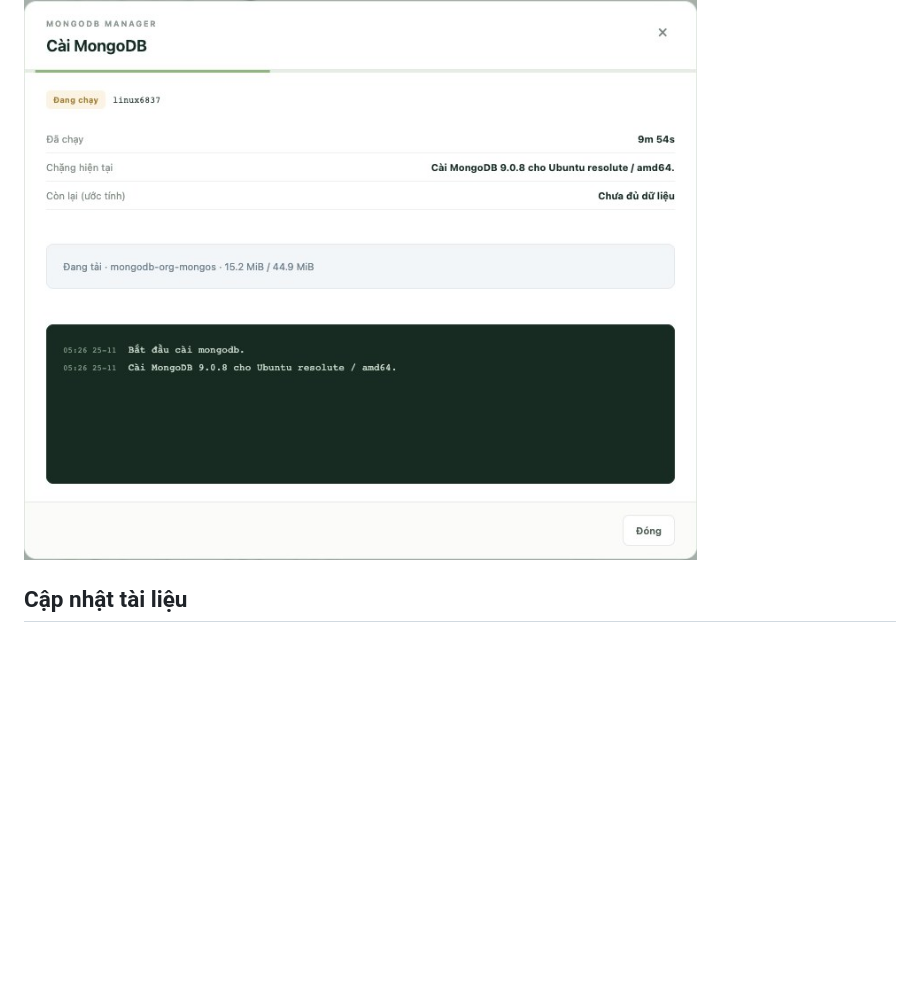
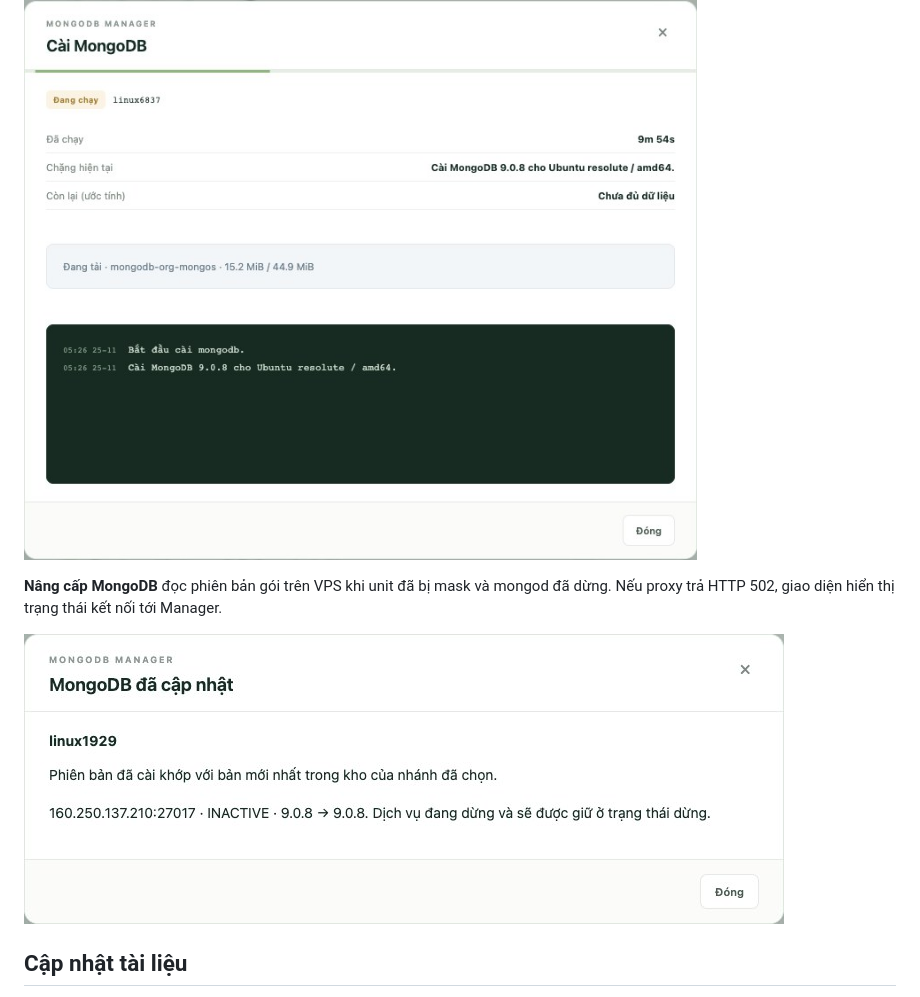
Before and after one commit to manhgdev/setup_mongodb_replica, a Markdown page: README.md, the part around the change. Drawn GitHub-style; pictures changed too: previews/mongo-linux1929-version.jpg (added); blank space fills up the shorter version.

```diff
--- a/README.md
+++ b/README.md
@@ -258,6 +258,10 @@ Nếu popup kế hoạch đã mở trước lúc máy bắt đầu cài MongoDB,
 
 ![Tác vụ đang tải gói trước khi tạo mongod](previews/mongo-install-service-pending.jpg)
 
+**Nâng cấp MongoDB** đọc phiên bản gói trên VPS khi unit đã bị mask và mongod đã dừng. Nếu proxy trả HTTP 502, giao diện hiển thị trạng thái kết nối tới Manager.
+
+![Kiểm tra MongoDB trên linux1929](previews/mongo-linux1929-version.jpg)
+
 ## Cập nhật tài liệu
 
 Cập nhật mục hướng dẫn liên quan trong cùng thay đổi mã nguồn. Khi giao diện thay đổi, chụp ảnh bằng workspace minh họa, lưu trong [previews/](previews/) và dùng liên kết tương đối để GitHub hiển thị ảnh.
```
Also changed, not shown: 2 other files.
